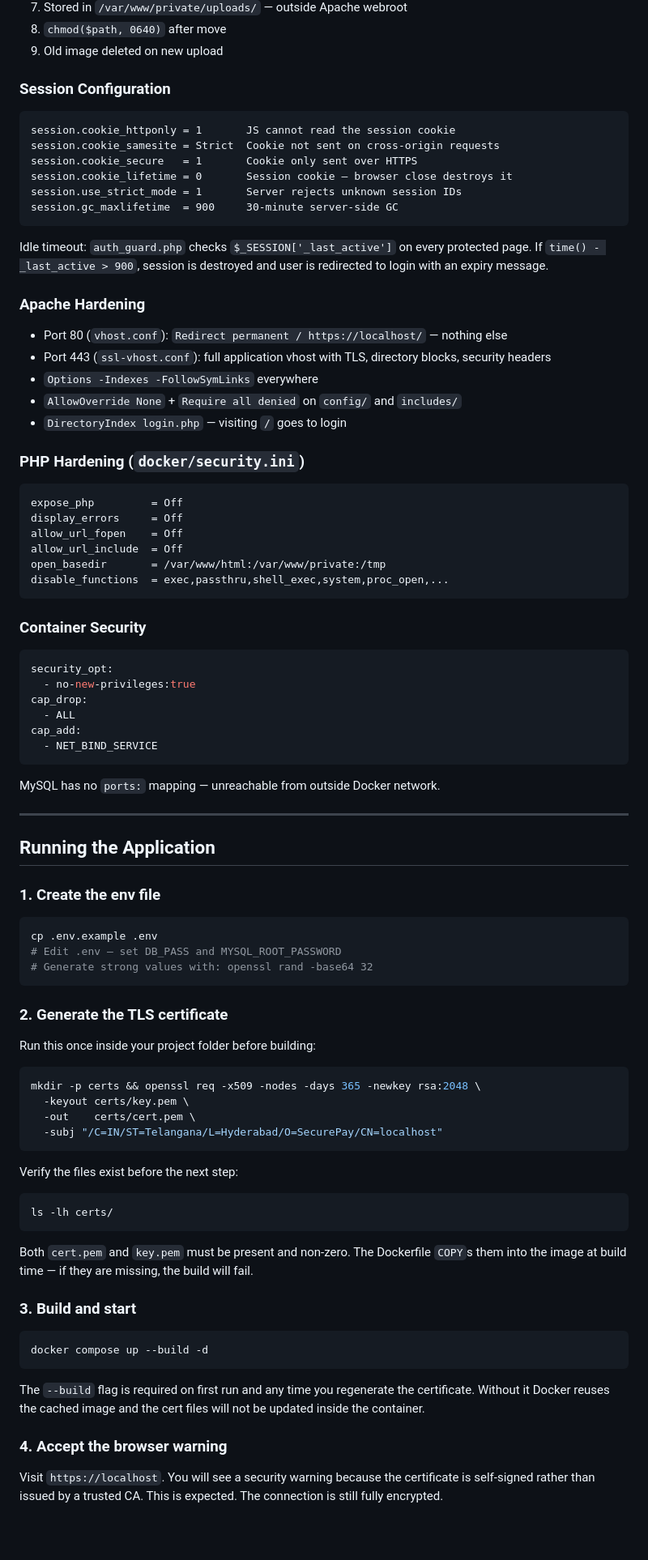
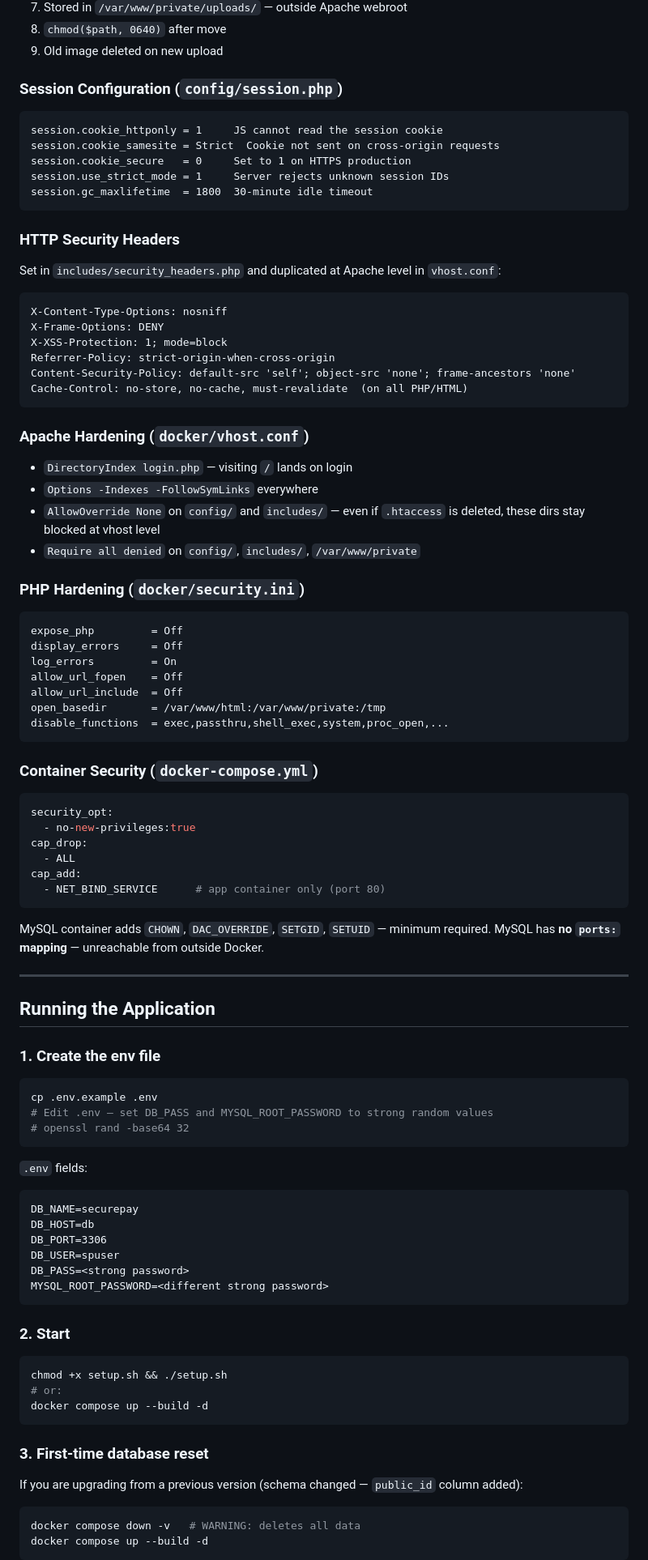
Before and after one commit to cs26mtech02004-Create/NS_TransactionWar, a Markdown page: readme.md, the part around one of its changes. Shown at 81% size. Rendered like a GitHub page; blank space fills up the shorter version.

````diff
--- a/readme.md
+++ b/readme.md
@@ -201,39 +183,49 @@ All checks in `includes/upload_handler.php`:
 8. `chmod($path, 0640)` after move
 9. Old image deleted on new upload
 
-### Session Configuration
+### Session Configuration (`config/session.php`)
 
 ```
-session.cookie_httponly = 1       JS cannot read the session cookie
+session.cookie_httponly = 1     JS cannot read the session cookie
 session.cookie_samesite = Strict  Cookie not sent on cross-origin requests
-session.cookie_secure   = 1       Cookie only sent over HTTPS
-session.cookie_lifetime = 0       Session cookie — browser close destroys it
-session.use_strict_mode = 1       Server rejects unknown session IDs
-session.gc_maxlifetime  = 900     30-minute server-side GC
+session.cookie_secure   = 0     Set to 1 on HTTPS production
+session.use_strict_mode = 1     Server rejects unknown session IDs
+session.gc_maxlifetime  = 1800  30-minute idle timeout
 ```
 
-Idle timeout: `auth_guard.php` checks `$_SESSION['_last_active']` on every protected page. If `time() - _last_active > 900`, session is destroyed and user is redirected to login with an expiry message.
+### HTTP Security Headers
 
-### Apache Hardening
+Set in `includes/security_headers.php` and duplicated at Apache level in `vhost.conf`:
 
-- Port 80 (`vhost.conf`): `Redirect permanent / https://localhost/` — nothing else
-- Port 443 (`ssl-vhost.conf`): full application vhost with TLS, directory blocks, security headers
+```
+X-Content-Type-Options: nosniff
+X-Frame-Options: DENY
+X-XSS-Protection: 1; mode=block
+Referrer-Policy: strict-origin-when-cross-origin
+Content-Security-Policy: default-src 'self'; object-src 'none'; frame-ancestors 'none'
+Cache-Control: no-store, no-cache, must-revalidate  (on all PHP/HTML)
+```
+
+### Apache Hardening (`docker/vhost.conf`)
+
+- `DirectoryIndex login.php` — visiting `/` lands on login
 - `Options -Indexes -FollowSymLinks` everywhere
-- `AllowOverride None` + `Require all denied` on `config/` and `includes/`
-- `DirectoryIndex login.php` — visiting `/` goes to login
+- `AllowOverride None` on `config/` and `includes/` — even if `.htaccess` is deleted, these dirs stay blocked at vhost level
+- `Require all denied` on `config/`, `includes/`, `/var/www/private`
 
 ### PHP Hardening (`docker/security.ini`)
 
 ```
 expose_php         = Off
 display_errors     = Off
+log_errors         = On
 allow_url_fopen    = Off
 allow_url_include  = Off
 open_basedir       = /var/www/html:/var/www/private:/tmp
 disable_functions  = exec,passthru,shell_exec,system,proc_open,...
 ```
 
-### Container Security
+### Container Security (`docker-compose.yml`)
 
 ```yaml
 security_opt:
@@ -241,10 +233,11 @@ security_opt:
 cap_drop:
   - ALL
 cap_add:
-  - NET_BIND_SERVICE
+  - NET_BIND_SERVICE      # app container only (port 80)
 ```
 
-MySQL has no `ports:` mapping — unreachable from outside Docker network.
+MySQL container adds `CHOWN`, `DAC_OVERRIDE`, `SETGID`, `SETUID` — minimum required.
+MySQL has **no `ports:` mapping** — unreachable from outside Docker.
 
 ---
 
@@ -254,38 +247,35 @@ MySQL has no `ports:` mapping — unreachable from outside Docker network.
 
 ```bash
 cp .env.example .env
-# Edit .env — set DB_PASS and MYSQL_ROOT_PASSWORD
-# Generate strong values with: openssl rand -base64 32
+# Edit .env — set DB_PASS and MYSQL_ROOT_PASSWORD to strong random values
+# openssl rand -base64 32
 ```
 
-### 2. Generate the TLS certificate
+`.env` fields:
 
-Run this once inside your project folder before building:
+```
+DB_NAME=securepay
+DB_HOST=db
+DB_PORT=3306
+DB_USER=spuser
+DB_PASS=<strong password>
+MYSQL_ROOT_PASSWORD=<different strong password>
+```
+
+### 2. Start
 
 ```bash
-mkdir -p certs && openssl req -x509 -nodes -days 365 -newkey rsa:2048 \
-  -keyout certs/key.pem \
-  -out    certs/cert.pem \
-  -subj "/C=IN/ST=Telangana/L=Hyderabad/O=SecurePay/CN=localhost"
-```
-
-Verify the files exist before the next step:
-
-```bash
-ls -lh certs/
-```
-
-Both `cert.pem` and `key.pem` must be present and non-zero. The Dockerfile `COPY`s them into the image at build time — if they are missing, the build will fail.
-
-### 3. Build and start
-
-```bash
+chmod +x setup.sh && ./setup.sh
+# or:
 docker compose up --build -d
 ```
 
-The `--build` flag is required on first run and any time you regenerate the certificate. Without it Docker reuses the cached image and the cert files will not be updated inside the container.
+### 3. First-time database reset
 
-### 4. Accept the browser warning
+If you are upgrading from a previous version (schema changed — `public_id` column added):
 
-Visit `https://localhost`. You will see a security warning because the certificate is self-signed rather than issued by a trusted CA. This is expected. The connection is still fully encrypted.
+```bash
+docker compose down -v   # WARNING: deletes all data
+docker compose up --build -d
+```
 
````
Also changed, not shown: other parts of readme.md (+156 -154 lines).
